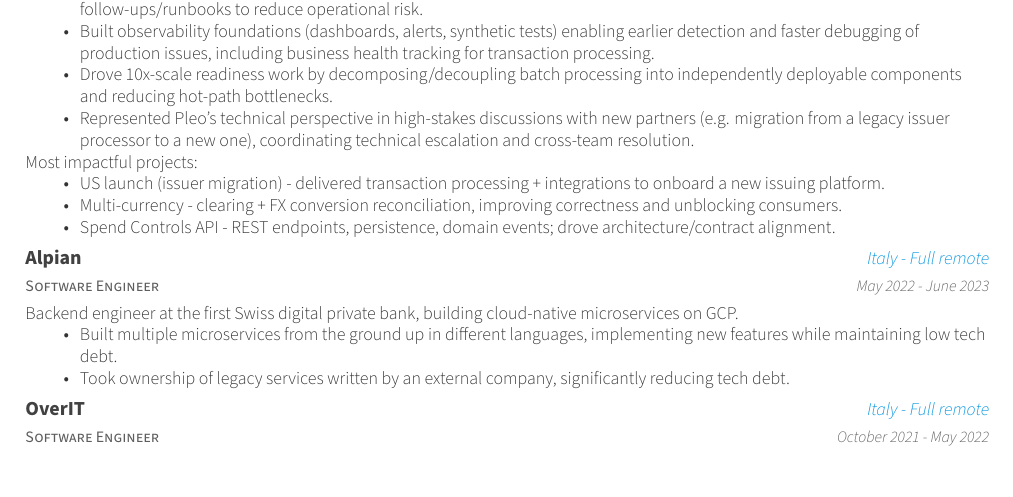
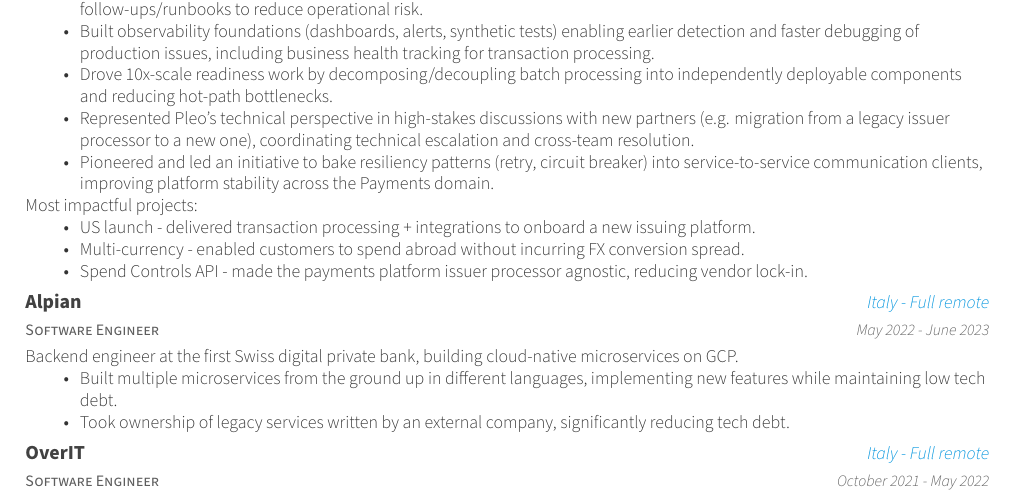
Before and after one commit to AlessandroBagnoli/personal-cv, a LaTeX CV (cv_eng.tex, which reads eng/experience.tex): part of the page, cut so that both start at the same text. Compiled offline with XeLaTeX.

Commit message:
chore(eng): update Pleo experience highlights and project bullets
Add resiliency patterns initiative to highlights. Reframe
Multi-currency and Spend Controls API bullets around customer impact.

Co-Authored-By: Claude Sonnet 4.6 <noreply@anthropic.com>

```diff
--- a/eng/experience.tex
+++ b/eng/experience.tex
@@ -23,12 +23,13 @@
 			\item {Built observability foundations (dashboards, alerts, synthetic tests) enabling earlier detection and faster debugging of production issues, including business health tracking for transaction processing.}
 			\item {Drove 10x-scale readiness work by decomposing/decoupling batch processing into independently deployable components and reducing hot-path bottlenecks.}
 			\item {Represented Pleo’s technical perspective in high-stakes discussions with new partners (e.g. migration from a legacy issuer processor to a new one), coordinating technical escalation and cross-team resolution.}
+			\item {Pioneered and led an initiative to bake resiliency patterns (retry, circuit breaker) into service-to-service communication clients, improving platform stability across the Payments domain.}
 		\end{itemize}
 		Most impactful projects:
 		\begin{itemize}
-			\item {US launch (issuer migration) - delivered transaction processing + integrations to onboard a new issuing platform.}
-		  	\item {Multi-currency - clearing + FX conversion reconciliation, improving correctness and unblocking consumers.}
-			\item {Spend Controls API - REST endpoints, persistence, domain events; drove architecture/contract alignment.}
+			\item {US launch - delivered transaction processing + integrations to onboard a new issuing platform.}
+		  	\item {Multi-currency - enabled customers to spend abroad without incurring FX conversion spread.}
+			\item {Spend Controls API - made the payments platform issuer processor agnostic, reducing vendor lock-in.}
 		\end{itemize}
 	}
 
```
